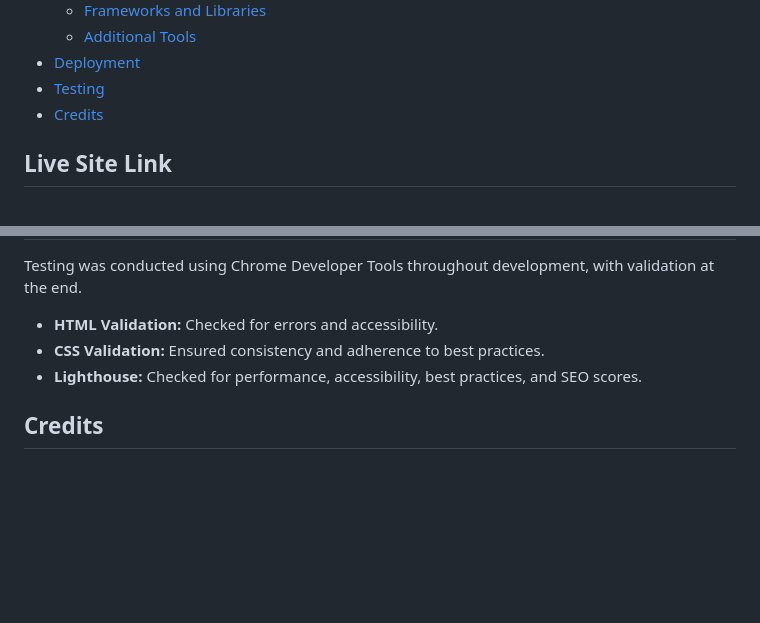
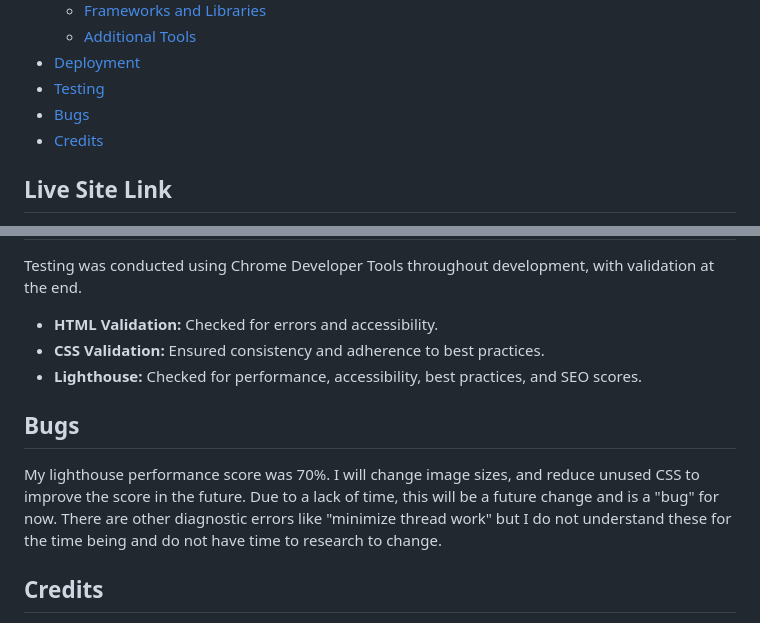
Before and after one commit to mahmudurmahid/beyond-the-game, a Markdown page: README.md, 2 parts joined by grey strips. Drawn GitHub-style; blank space fills up the shorter version.

```diff
--- a/README.md
+++ b/README.md
@@ -25,6 +25,7 @@ A mental health awareness website designed for former professional or high-level
   - [Additional Tools](#additional-tools)
 - [Deployment](#deployment)
 - [Testing](#testing)
+- [Bugs](#bugs)
 - [Credits](#credits)
 
 ## Live Site Link
@@ -157,6 +158,9 @@ Testing was conducted using Chrome Developer Tools throughout development, with
 - **CSS Validation:** Ensured consistency and adherence to best practices.
 - **Lighthouse:** Checked for performance, accessibility, best practices, and SEO scores.
 
+## Bugs
+My lighthouse performance score was 70%. I will change image sizes, and reduce unused CSS to improve the score in the future. Due to a lack of time, this will be a future change and is a "bug" for now. There are other diagnostic errors like "minimize thread work" but I do not understand these for the time being and do not have time to research to change.
+
 ## Credits
 
 - **Typewriter Effect:** CSS Tricks.
```
